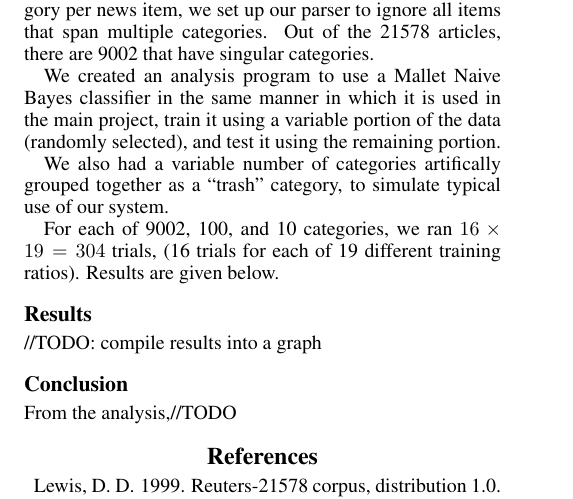
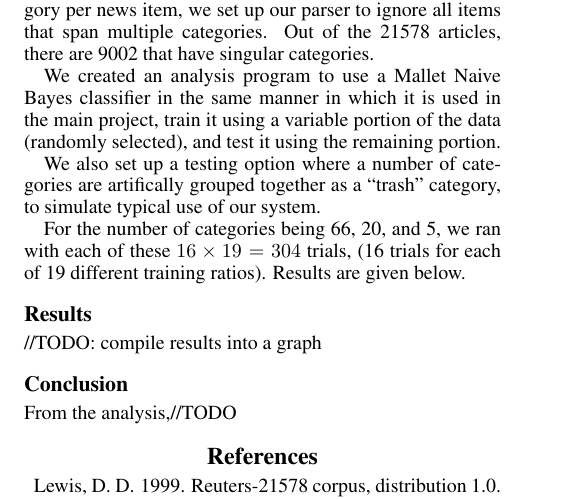
Before and after one commit to securitywarrior/news-pet, a LaTeX paper (trunk/Documentation/report/report.tex): part of page 2 of 2, cut so that both start at the same text. Compiled offline with pdfLaTeX.

Commit message:
Compiled pdf

```diff
--- a/trunk/Documentation/report/report.tex
+++ b/trunk/Documentation/report/report.tex
@@ -59,9 +59,9 @@ Since some of the news articles in this collection are listed under multiple cat
 
 We created an analysis program to use a Mallet Naive Bayes classifier in the same manner in which it is used in the main project, train it using a variable portion of the data (randomly selected), and test it using the remaining portion.
 
-We also had a variable number of categories artifically grouped together as a ``trash'' category, to simulate typical use of our system.
+We also set up a testing option where a number of categories are artifically grouped together as a ``trash'' category, to simulate typical use of our system.
 
-For each of 9002, 100, and 10 categories, we ran $16\times 19=304$ trials, (16 trials for each of 19 different training ratios). Results are given below.
+For the number of categories being 66, 20, and 5, we ran with each of these $16\times 19=304$ trials, (16 trials for each of 19 different training ratios). Results are given below.
 
 \subsection{Results}
 //TODO: compile results into a graph
```
Also changed, not shown: trunk/Documentation/report/report.pdf.
